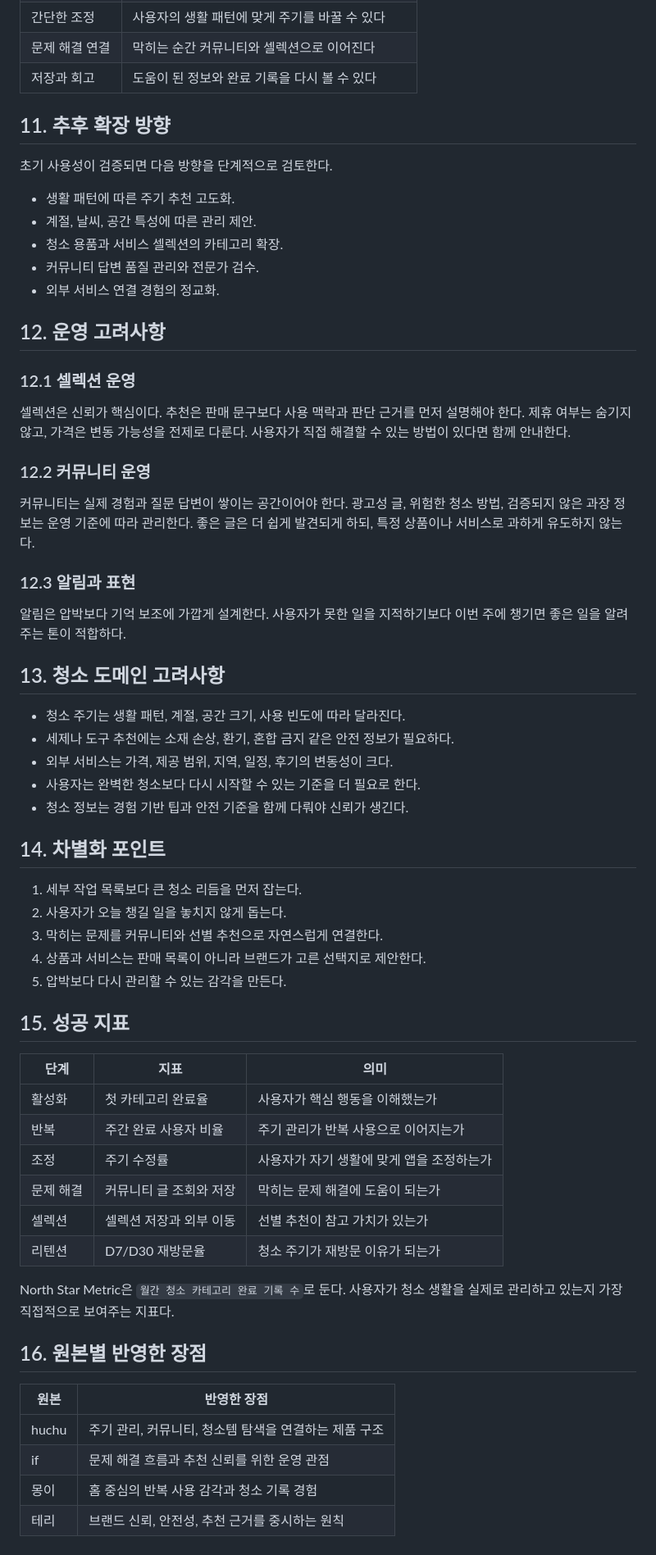
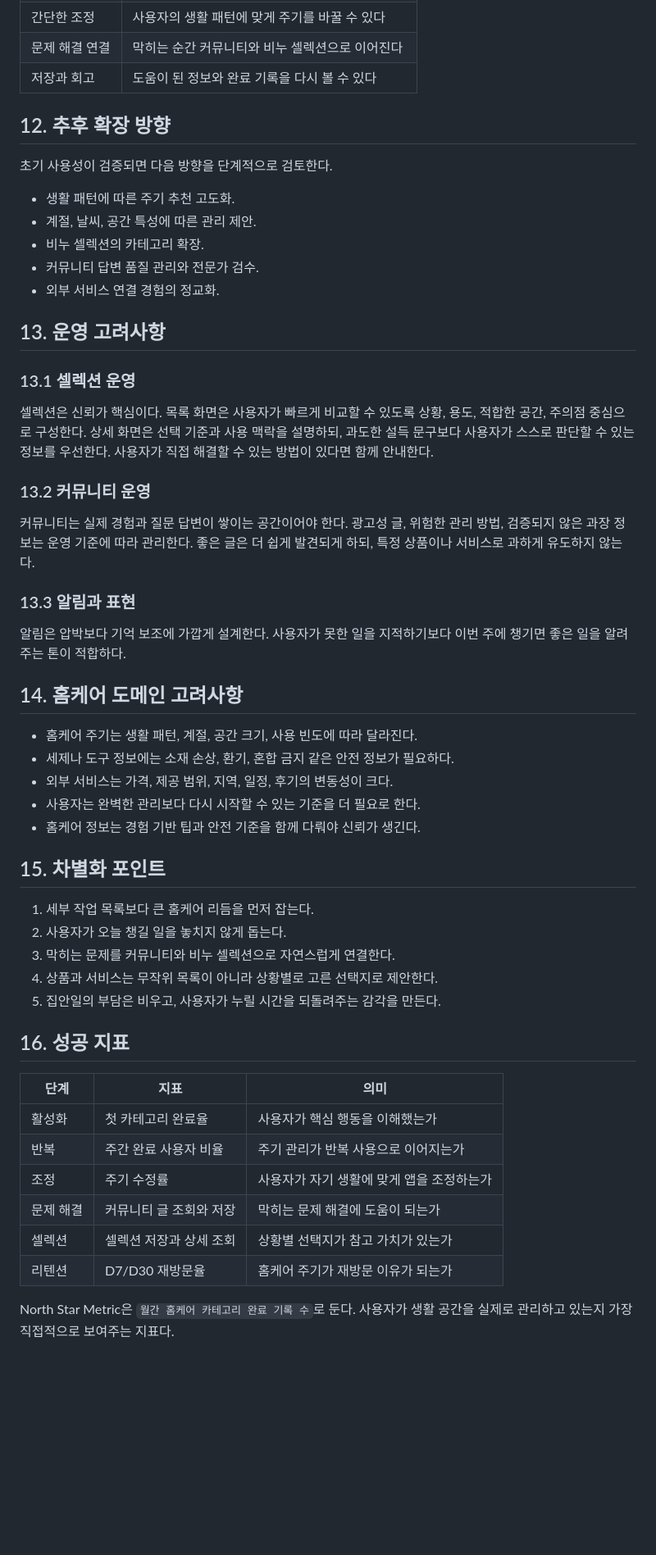
Before and after one commit to woowabaton-H/cleaning, a Markdown page: final/docs/final-plan.md, the part around one of its changes. Shown at 82% size. GitHub-like rendering; blank space fills up the shorter version.

```diff
--- a/final/docs/final-plan.md
+++ b/final/docs/final-plan.md
@@ -116,48 +128,48 @@ MVP는 사용자가 청소 생활의 리듬을 만들 수 있는지 검증하는
 | 간단한 조정 | 사용자의 생활 패턴에 맞게 주기를 바꿀 수 있다 |
-| 문제 해결 연결 | 막히는 순간 커뮤니티와 셀렉션으로 이어진다 |
+| 문제 해결 연결 | 막히는 순간 커뮤니티와 비누 셀렉션으로 이어진다 |
 | 저장과 회고 | 도움이 된 정보와 완료 기록을 다시 볼 수 있다 |
 
-## 11. 추후 확장 방향
+## 12. 추후 확장 방향
 
 초기 사용성이 검증되면 다음 방향을 단계적으로 검토한다.
 
 - 생활 패턴에 따른 주기 추천 고도화.
 - 계절, 날씨, 공간 특성에 따른 관리 제안.
-- 청소 용품과 서비스 셀렉션의 카테고리 확장.
+- 비누 셀렉션의 카테고리 확장.
 - 커뮤니티 답변 품질 관리와 전문가 검수.
 - 외부 서비스 연결 경험의 정교화.
 
-## 12. 운영 고려사항
+## 13. 운영 고려사항
 
-### 12.1 셀렉션 운영
+### 13.1 셀렉션 운영
 
-셀렉션은 신뢰가 핵심이다. 추천은 판매 문구보다 사용 맥락과 판단 근거를 먼저 설명해야 한다. 제휴 여부는 숨기지 않고, 가격은 변동 가능성을 전제로 다룬다. 사용자가 직접 해결할 수 있는 방법이 있다면 함께 안내한다.
+셀렉션은 신뢰가 핵심이다. 목록 화면은 사용자가 빠르게 비교할 수 있도록 상황, 용도, 적합한 공간, 주의점 중심으로 구성한다. 상세 화면은 선택 기준과 사용 맥락을 설명하되, 과도한 설득 문구보다 사용자가 스스로 판단할 수 있는 정보를 우선한다. 사용자가 직접 해결할 수 있는 방법이 있다면 함께 안내한다.
 
-### 12.2 커뮤니티 운영
+### 13.2 커뮤니티 운영
 
-커뮤니티는 실제 경험과 질문 답변이 쌓이는 공간이어야 한다. 광고성 글, 위험한 청소 방법, 검증되지 않은 과장 정보는 운영 기준에 따라 관리한다. 좋은 글은 더 쉽게 발견되게 하되, 특정 상품이나 서비스로 과하게 유도하지 않는다.
+커뮤니티는 실제 경험과 질문 답변이 쌓이는 공간이어야 한다. 광고성 글, 위험한 관리 방법, 검증되지 않은 과장 정보는 운영 기준에 따라 관리한다. 좋은 글은 더 쉽게 발견되게 하되, 특정 상품이나 서비스로 과하게 유도하지 않는다.
 
-### 12.3 알림과 표현
+### 13.3 알림과 표현
 
 알림은 압박보다 기억 보조에 가깝게 설계한다. 사용자가 못한 일을 지적하기보다 이번 주에 챙기면 좋은 일을 알려주는 톤이 적합하다.
 
-## 13. 청소 도메인 고려사항
+## 14. 홈케어 도메인 고려사항
 
-- 청소 주기는 생활 패턴, 계절, 공간 크기, 사용 빈도에 따라 달라진다.
-- 세제나 도구 추천에는 소재 손상, 환기, 혼합 금지 같은 안전 정보가 필요하다.
+- 홈케어 주기는 생활 패턴, 계절, 공간 크기, 사용 빈도에 따라 달라진다.
+- 세제나 도구 정보에는 소재 손상, 환기, 혼합 금지 같은 안전 정보가 필요하다.
 - 외부 서비스는 가격, 제공 범위, 지역, 일정, 후기의 변동성이 크다.
-- 사용자는 완벽한 청소보다 다시 시작할 수 있는 기준을 더 필요로 한다.
-- 청소 정보는 경험 기반 팁과 안전 기준을 함께 다뤄야 신뢰가 생긴다.
+- 사용자는 완벽한 관리보다 다시 시작할 수 있는 기준을 더 필요로 한다.
+- 홈케어 정보는 경험 기반 팁과 안전 기준을 함께 다뤄야 신뢰가 생긴다.
 
-## 14. 차별화 포인트
+## 15. 차별화 포인트
 
-1. 세부 작업 목록보다 큰 청소 리듬을 먼저 잡는다.
+1. 세부 작업 목록보다 큰 홈케어 리듬을 먼저 잡는다.
 2. 사용자가 오늘 챙길 일을 놓치지 않게 돕는다.
-3. 막히는 문제를 커뮤니티와 선별 추천으로 자연스럽게 연결한다.
-4. 상품과 서비스는 판매 목록이 아니라 브랜드가 고른 선택지로 제안한다.
-5. 압박보다 다시 관리할 수 있는 감각을 만든다.
+3. 막히는 문제를 커뮤니티와 비누 셀렉션으로 자연스럽게 연결한다.
+4. 상품과 서비스는 무작위 목록이 아니라 상황별로 고른 선택지로 제안한다.
+5. 집안일의 부담은 비우고, 사용자가 누릴 시간을 되돌려주는 감각을 만든다.
 
-## 15. 성공 지표
+## 16. 성공 지표
 
 | 단계 | 지표 | 의미 |
 | --- | --- | --- |
@@ -165,16 +177,7 @@ MVP는 사용자가 청소 생활의 리듬을 만들 수 있는지 검증하는
 | 반복 | 주간 완료 사용자 비율 | 주기 관리가 반복 사용으로 이어지는가 |
 | 조정 | 주기 수정률 | 사용자가 자기 생활에 맞게 앱을 조정하는가 |
 | 문제 해결 | 커뮤니티 글 조회와 저장 | 막히는 문제 해결에 도움이 되는가 |
-| 셀렉션 | 셀렉션 저장과 외부 이동 | 선별 추천이 참고 가치가 있는가 |
-| 리텐션 | D7/D30 재방문율 | 청소 주기가 재방문 이유가 되는가 |
+| 셀렉션 | 셀렉션 저장과 상세 조회 | 상황별 선택지가 참고 가치가 있는가 |
+| 리텐션 | D7/D30 재방문율 | 홈케어 주기가 재방문 이유가 되는가 |
 
-North Star Metric은 `월간 청소 카테고리 완료 기록 수`로 둔다. 사용자가 청소 생활을 실제로 관리하고 있는지 가장 직접적으로 보여주는 지표다.
-
-## 16. 원본별 반영한 장점
-
-| 원본 | 반영한 장점 |
-| --- | --- |
-| huchu | 주기 관리, 커뮤니티, 청소템 탐색을 연결하는 제품 구조 |
-| if | 문제 해결 흐름과 추천 신뢰를 위한 운영 관점 |
-| 몽이 | 홈 중심의 반복 사용 감각과 청소 기록 경험 |
-| 테리 | 브랜드 신뢰, 안전성, 추천 근거를 중시하는 원칙 |
+North Star Metric은 `월간 홈케어 카테고리 완료 기록 수`로 둔다. 사용자가 생활 공간을 실제로 관리하고 있는지 가장 직접적으로 보여주는 지표다.
```
Also changed, not shown: other parts of final/docs/final-plan.md (+53 -41 lines).
